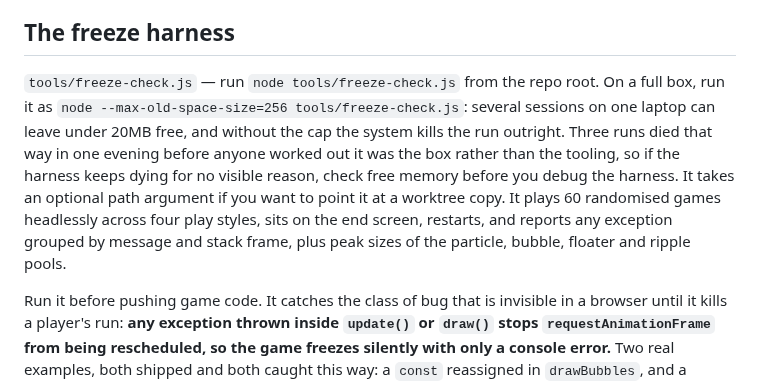
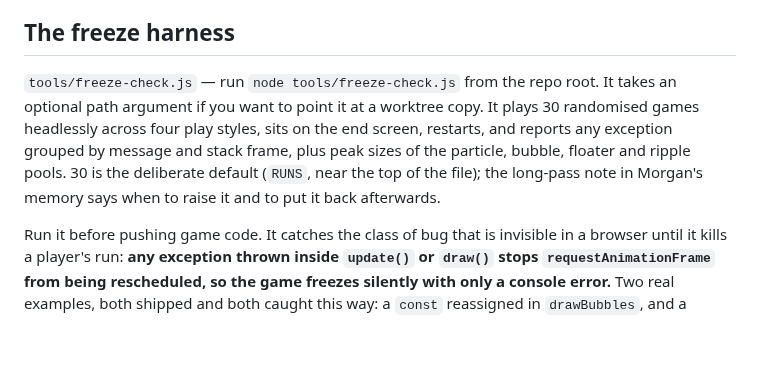
Before and after one commit to Varreaux/hundred-runners, a Markdown page: CLAUDE.md, the part around the change. Drawn GitHub-style; blank space fills up the shorter version.

Commit message:
CLAUDE.md: one memory-cap note, and the harness plays thirty
Two of us wrote the heap-cap note within minutes of each other. Kept the
fuller version (the mechanism, and the point that a killed run and a broken
build look identical from outside) and dropped mine, which also split the
harness intro sentence in half.

The section still described a 60-game run; RUNS has been 30 since Morgan cut
it. Said so, and pointed at the long-pass note rather than restating it.

Claude-Session: https://claude.ai/code/session_01G7LWkrbywbDR2dRM1Lhpdx

```diff
--- a/CLAUDE.md
+++ b/CLAUDE.md
@@ -120,15 +120,12 @@ approval, and never do something for a peer that your own permissions blocked.
 ## The freeze harness
 
 `tools/freeze-check.js` — run `node tools/freeze-check.js` from the repo root.
-On a full box, run it as `node --max-old-space-size=256 tools/freeze-check.js`:
-several sessions on one laptop can leave under 20MB free, and without the cap the
-system kills the run outright. Three runs died that way in one evening before
-anyone worked out it was the box rather than the tooling, so if the harness keeps
-dying for no visible reason, check free memory before you debug the harness.
 It takes an optional path argument if you want to point it at a worktree copy. It
-plays 60 randomised games headlessly across four play styles, sits on the end
+plays 30 randomised games headlessly across four play styles, sits on the end
 screen, restarts, and reports any exception grouped by message and stack frame,
-plus peak sizes of the particle, bubble, floater and ripple pools.
+plus peak sizes of the particle, bubble, floater and ripple pools. 30 is the
+deliberate default (`RUNS`, near the top of the file); the long-pass note in
+Morgan's memory says when to raise it and to put it back afterwards.
 
 Run it before pushing game code. It catches the class of bug that is invisible
 in a browser until it kills a player's run: **any exception thrown inside
```
